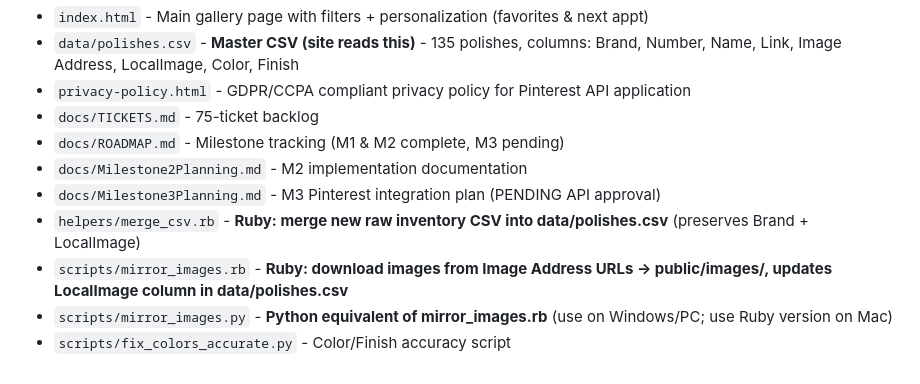
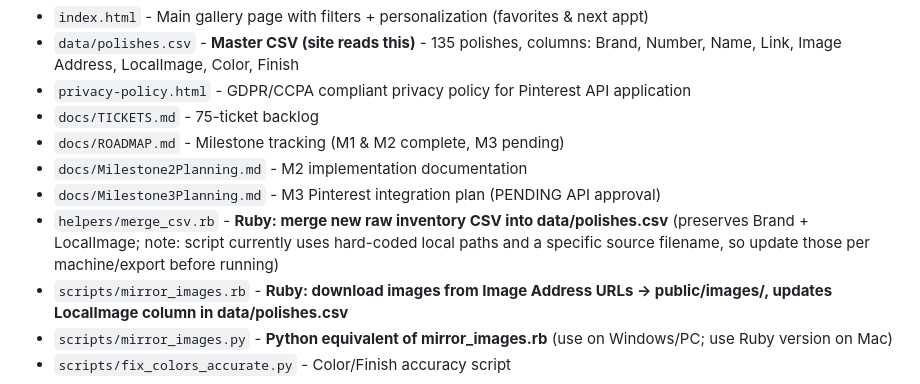
Before and after one commit to justaskclaire/NailPolishInventory, a Markdown page: .copilot/STANDUP.md, the part around the change. Drawn GitHub-style.

Commit message:
Update .copilot/STANDUP.md
Co-authored-by: Copilot <175728472+Copilot@users.noreply.github.com>

```diff
--- a/.copilot/STANDUP.md
+++ b/.copilot/STANDUP.md
@@ -15,7 +15,7 @@
 - `docs/ROADMAP.md` - Milestone tracking (M1 & M2 complete, M3 pending)
 - `docs/Milestone2Planning.md` - M2 implementation documentation
 - `docs/Milestone3Planning.md` - M3 Pinterest integration plan (PENDING API approval)
-- `helpers/merge_csv.rb` - **Ruby: merge new raw inventory CSV into data/polishes.csv** (preserves Brand + LocalImage)
+- `helpers/merge_csv.rb` - **Ruby: merge new raw inventory CSV into data/polishes.csv** (preserves Brand + LocalImage; note: script currently uses hard-coded local paths and a specific source filename, so update those per machine/export before running)
 - `scripts/mirror_images.rb` - **Ruby: download images from Image Address URLs → public/images/, updates LocalImage column in data/polishes.csv**
 - `scripts/mirror_images.py` - **Python equivalent of mirror_images.rb** (use on Windows/PC; use Ruby version on Mac)
 - `scripts/fix_colors_accurate.py` - Color/Finish accuracy script
```
